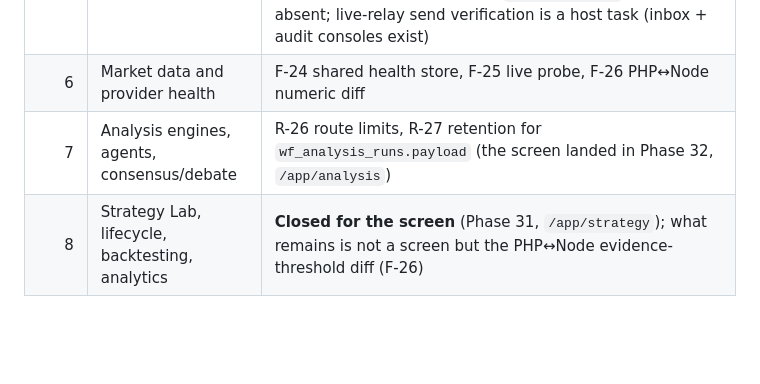
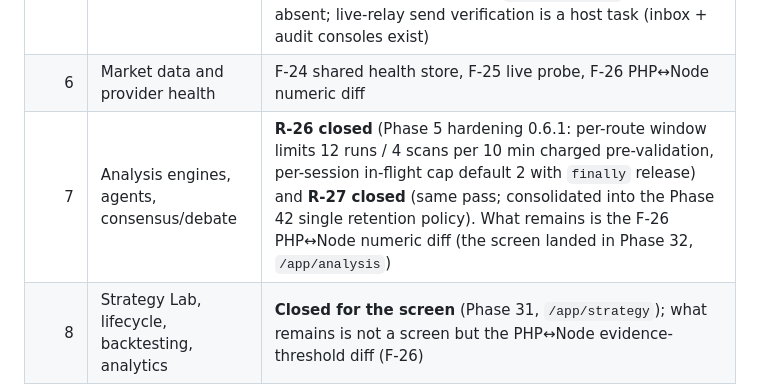
Before and after one commit to windelslife-wq/ai, a Markdown page: docs/migration/UNFINISHED_MODULES_INDEX.md, the part around the change. Rendered like a GitHub page; blank space fills up the shorter version.

```diff
--- a/docs/migration/UNFINISHED_MODULES_INDEX.md
+++ b/docs/migration/UNFINISHED_MODULES_INDEX.md
@@ -59,7 +59,7 @@ advancing `languageLearning` from `not-ported` to `ported`), and — since Phase
 | 4 | Public website, help/contact and SEO | **Ported** (Phase 3 + Phase 42 + Phase 43): public pages, SEO/PWA shell, contact intake with optional SMTP copy (Phase 42), and the grounded public chat assistant (`POST /api/v1/chat/respond` + floating widget on public pages and the workspace shell, Phase 43). `publicSite` moved from `partial` to `ported`. |
 | 5 | Notifications, audit browser, feature/status reporting | Retention policy (`npm run prune:retention`) and SMTP (`Aegis\\Mailer`) landed in Phase 42; **notification outbound delivery landed in Phase 49 (DV-28)** — an opt-in, severity-gated, dedupe-suppressed, audited-masked email copy per stored alert (`VP_NOTIFY_EMAIL_*`, fail-fast at boot, AND-gated `emailDeliveryAvailable`). Settings/preferences screens (`views/settings`) remain absent; live-relay send verification is a host task (inbox + audit consoles exist) |
 | 6 | Market data and provider health | F-24 shared health store, F-25 live probe, F-26 PHP↔Node numeric diff |
-| 7 | Analysis engines, agents, consensus/debate | R-26 route limits, R-27 retention for `wf_analysis_runs.payload` (the screen landed in Phase 32, `/app/analysis`) |
+| 7 | Analysis engines, agents, consensus/debate | **R-26 closed** (Phase 5 hardening 0.6.1: per-route window limits 12 runs / 4 scans per 10 min charged pre-validation, per-session in-flight cap default 2 with `finally` release) and **R-27 closed** (same pass; consolidated into the Phase 42 single retention policy). What remains is the F-26 PHP↔Node numeric diff (the screen landed in Phase 32, `/app/analysis`) |
 | 8 | Strategy Lab, lifecycle, backtesting, analytics | **Closed for the screen** (Phase 31, `/app/strategy`); what remains is not a screen but the PHP↔Node evidence-threshold diff (F-26) |
 | 9 | Research-only portfolio optimization | **Closed for the screen** (Phase 29, `/app/portfolio/optimizer`); saved reports deliberately absent |
 | 12 | Execution Supervisor | Console landed (Phase 39, `/app/execution`); broker-bound steps outstanding (see row 13) |
```
Also changed, not shown: docs/migration/UNFINISHED_MODULES.md (+1 -1 lines).
